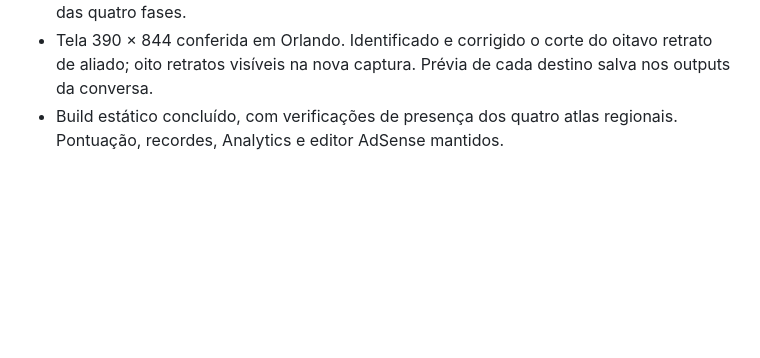
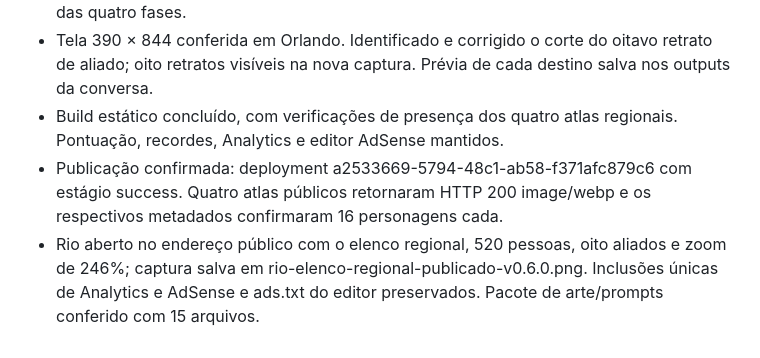
Before and after one commit to kleberantunes/cadeoflavio, a Markdown page: docs/VALIDACAO.md, the part around the change. GitHub-like rendering; blank space fills up the shorter version.

Commit message:
docs: verify regional crowds on public deployment

```diff
--- a/docs/VALIDACAO.md
+++ b/docs/VALIDACAO.md
@@ -86,3 +86,5 @@ Não foi realizada validação em dispositivos físicos, Safari/iOS, Firefox ou
 - Navegador: quatro fases carregadas com seus públicos regionais e oito aliados, em zoom 246%. Reinício do Rio alterou a distribuição e a pose; sem erros de console na sequência das quatro fases.
 - Tela 390 × 844 conferida em Orlando. Identificado e corrigido o corte do oitavo retrato de aliado; oito retratos visíveis na nova captura. Prévia de cada destino salva nos outputs da conversa.
 - Build estático concluído, com verificações de presença dos quatro atlas regionais. Pontuação, recordes, Analytics e editor AdSense mantidos.
+- Publicação confirmada: deployment a2533669-5794-48c1-ab58-f371afc879c6 com estágio success. Quatro atlas públicos retornaram HTTP 200 image/webp e os respectivos metadados confirmaram 16 personagens cada.
+- Rio aberto no endereço público com o elenco regional, 520 pessoas, oito aliados e zoom de 246%; captura salva em rio-elenco-regional-publicado-v0.6.0.png. Inclusões únicas de Analytics e AdSense e ads.txt do editor preservados. Pacote de arte/prompts conferido com 15 arquivos.
```
